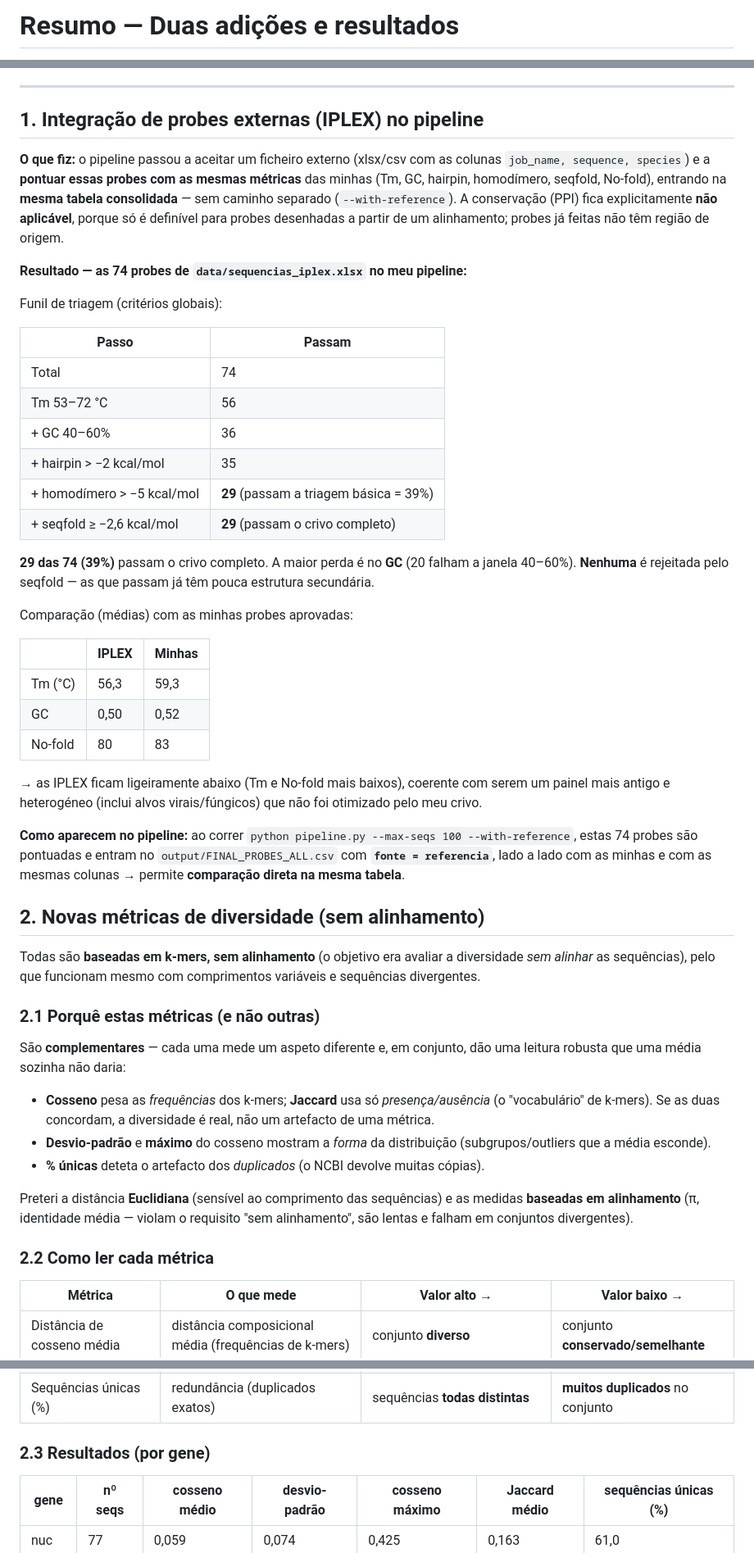
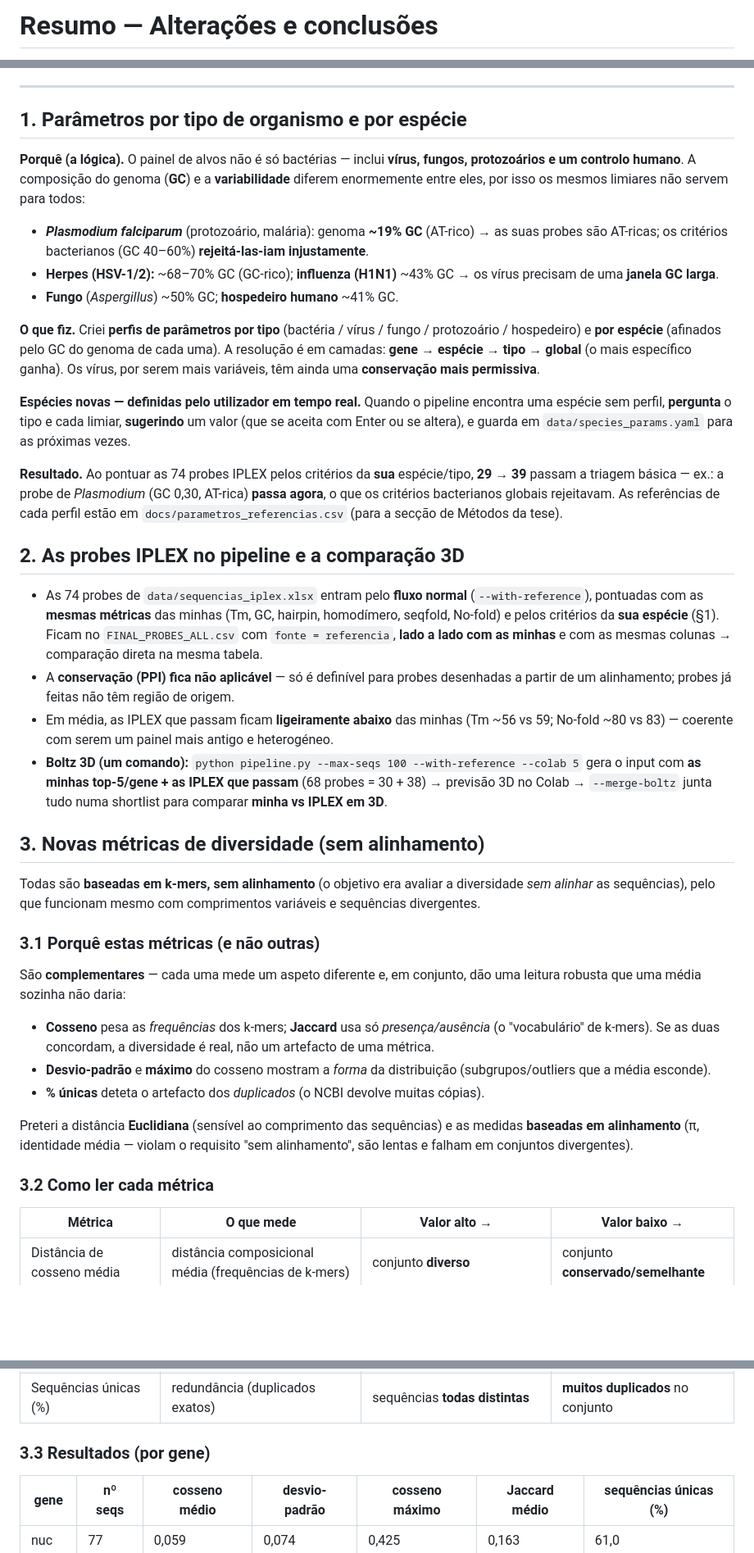
Before and after one commit to romeurf/Computational-Design-of-Graphene-Biosensors, a Markdown page: docs/Resumo_Trabalho.md, 3 parts joined by grey strips. Shown at 82% size. Drawn GitHub-style; blank space fills up the shorter version.

Commit message:
Update summary: add type/species parameter logic (supervisor's directive) + IPLEX Boltz

```diff
--- a/docs/Resumo_Trabalho.md
+++ b/docs/Resumo_Trabalho.md
@@ -1,2 +1,2 @@
-# Resumo — Duas adições e resultados
+# Resumo — Alterações e conclusões
 
@@ -4,67 +4,64 @@
 
 ---
 
-## 1. Integração de probes externas (IPLEX) no pipeline
+## 1. Parâmetros por tipo de organismo e por espécie
 
-**O que fiz:** o pipeline passou a aceitar um ficheiro externo (xlsx/csv com as colunas
-`job_name, sequence, species`) e a **pontuar essas probes com as mesmas métricas** das
-minhas (Tm, GC, hairpin, homodímero, seqfold, No-fold), entrando na **mesma tabela
-consolidada** — sem caminho separado (`--with-reference`). A conservação (PPI) fica
-explicitamente **não aplicável**, porque só é definível para probes desenhadas a partir de
-um alinhamento; probes já feitas não têm região de origem.
+**Porquê (a lógica).** O painel de alvos não é só bactérias — inclui **vírus, fungos,
+protozoários e um controlo humano**. A composição do genoma (**GC**) e a **variabilidade**
+diferem enormemente entre eles, por isso os mesmos limiares não servem para todos:
+- ***Plasmodium falciparum*** (protozoário, malária): genoma **~19% GC** (AT-rico) → as suas
+  probes são AT-ricas; os critérios bacterianos (GC 40–60%) **rejeitá-las-iam injustamente**.
+- **Herpes (HSV-1/2):** ~68–70% GC (GC-rico); **influenza (H1N1)** ~43% GC → os vírus precisam
+  de uma **janela GC larga**.
+- **Fungo** (*Aspergillus*) ~50% GC; **hospedeiro humano** ~41% GC.
 
-**Resultado — as 74 probes de `data/sequencias_iplex.xlsx` no meu pipeline:**
+**O que fiz.** Criei **perfis de parâmetros por tipo** (bactéria / vírus / fungo / protozoário /
+hospedeiro) e **por espécie** (afinados pelo GC do genoma de cada uma). A resolução é em camadas:
+**gene → espécie → tipo → global** (o mais específico ganha). Os vírus, por serem mais variáveis,
+têm ainda uma **conservação mais permissiva**.
 
-Funil de triagem (critérios globais):
+**Espécies novas — definidas pelo utilizador em tempo real.** Quando o pipeline encontra uma
+espécie sem perfil, **pergunta** o tipo e cada limiar, **sugerindo** um valor (que se aceita com
+Enter ou se altera), e guarda em `data/species_params.yaml` para as próximas vezes.
 
-| Passo | Passam |
-|---|---|
-| Total | 74 |
-| Tm 53–72 °C | 56 |
-| + GC 40–60% | 36 |
-| + hairpin > −2 kcal/mol | 35 |
-| + homodímero > −5 kcal/mol | **29** (passam a triagem básica = 39%) |
-| + seqfold ≥ −2,6 kcal/mol | **29** (passam o crivo completo) |
+**Resultado.** Ao pontuar as 74 probes IPLEX pelos critérios da **sua** espécie/tipo,
+**29 → 39** passam a triagem básica — ex.: a probe de *Plasmodium* (GC 0,30, AT-rica) **passa
+agora**, o que os critérios bacterianos globais rejeitavam. As referências de cada perfil estão em
+`docs/parametros_referencias.csv` (para a secção de Métodos da tese).
 
-**29 das 74 (39%)** passam o crivo completo. A maior perda é no **GC** (20 falham a janela
-40–60%). **Nenhuma** é rejeitada pelo seqfold — as que passam já têm pouca estrutura secundária.
+## 2. As probes IPLEX no pipeline e a comparação 3D
 
-Comparação (médias) com as minhas probes aprovadas:
+- As 74 probes de `data/sequencias_iplex.xlsx` entram pelo **fluxo normal** (`--with-reference`),
+  pontuadas com as **mesmas métricas** das minhas (Tm, GC, hairpin, homodímero, seqfold, No-fold)
+  e pelos critérios da **sua espécie** (§1). Ficam no `FINAL_PROBES_ALL.csv` com `fonte = referencia`,
+  **lado a lado com as minhas** e com as mesmas colunas → comparação direta na mesma tabela.
+- A **conservação (PPI) fica não aplicável** — só é definível para probes desenhadas a partir de um
+  alinhamento; probes já feitas não têm região de origem.
+- Em média, as IPLEX que passam ficam **ligeiramente abaixo** das minhas (Tm ~56 vs 59; No-fold
+  ~80 vs 83) — coerente com serem um painel mais antigo e heterogéneo.
+- **Boltz 3D (um comando):** `python pipeline.py --max-seqs 100 --with-reference --colab 5` gera o
+  input com **as minhas top-5/gene + as IPLEX que passam** (68 probes = 30 + 38) → previsão 3D no
+  Colab → `--merge-boltz` junta tudo numa shortlist para comparar **minha vs IPLEX em 3D**.
 
-| | IPLEX | Minhas |
-|---|---|---|
-| Tm (°C) | 56,3 | 59,3 |
-| GC | 0,50 | 0,52 |
-| No-fold | 80 | 83 |
+## 3. Novas métricas de diversidade (sem alinhamento)
 
-→ as IPLEX ficam ligeiramente abaixo (Tm e No-fold mais baixos), coerente com serem um painel
-mais antigo e heterogéneo (inclui alvos virais/fúngicos) que não foi otimizado pelo meu crivo.
+Todas são **baseadas em k-mers, sem alinhamento** (o objetivo era avaliar a diversidade *sem
+alinhar* as sequências), pelo que funcionam mesmo com comprimentos variáveis e sequências divergentes.
 
-**Como aparecem no pipeline:** ao correr `python pipeline.py --max-seqs 100 --with-reference`,
-estas 74 probes são pontuadas e entram no `output/FINAL_PROBES_ALL.csv` com **`fonte = referencia`**,
-lado a lado com as minhas e com as mesmas colunas → permite **comparação direta na mesma tabela**.
-
-## 2. Novas métricas de diversidade (sem alinhamento)
-
-Todas são **baseadas em k-mers, sem alinhamento** (o objetivo era avaliar a diversidade
-*sem alinhar* as sequências), pelo que funcionam mesmo com comprimentos variáveis e
-sequências divergentes.
-
-### 2.1 Porquê estas métricas (e não outras)
-São **complementares** — cada uma mede um aspeto diferente e, em conjunto, dão uma leitura
-robusta que uma média sozinha não daria:
-- **Cosseno** pesa as *frequências* dos k-mers; **Jaccard** usa só *presença/ausência*
-  (o "vocabulário" de k-mers). Se as duas concordam, a diversidade é real, não um artefacto
-  de uma métrica.
+### 3.1 Porquê estas métricas (e não outras)
+São **complementares** — cada uma mede um aspeto diferente e, em conjunto, dão uma leitura robusta
+que uma média sozinha não daria:
+- **Cosseno** pesa as *frequências* dos k-mers; **Jaccard** usa só *presença/ausência* (o
+  "vocabulário" de k-mers). Se as duas concordam, a diversidade é real, não um artefacto de uma métrica.
 - **Desvio-padrão** e **máximo** do cosseno mostram a *forma* da distribuição (subgrupos/outliers
   que a média esconde).
 - **% únicas** deteta o artefacto dos *duplicados* (o NCBI devolve muitas cópias).
 
 Preteri a distância **Euclidiana** (sensível ao comprimento das sequências) e as medidas
-**baseadas em alinhamento** (π, identidade média — violam o requisito "sem alinhamento",
-são lentas e falham em conjuntos divergentes).
+**baseadas em alinhamento** (π, identidade média — violam o requisito "sem alinhamento", são lentas
+e falham em conjuntos divergentes).
 
-### 2.2 Como ler cada métrica
+### 3.2 Como ler cada métrica
 
 | Métrica | O que mede | Valor **alto** → | Valor **baixo** → |
 |---|---|---|---|
@@ -74,7 +71,7 @@ são lentas e falham em conjuntos divergentes).
 | Distância de Jaccard média | distância por presença/ausência de k-mers | partilham **poucos** k-mers (vocabulário diferente) | partilham **quase todos** os k-mers |
 | Sequências únicas (%) | redundância (duplicados exatos) | sequências **todas distintas** | **muitos duplicados** no conjunto |
 
-### 2.3 Resultados (por gene)
+### 3.3 Resultados (por gene)
 
 | gene | nº seqs | cosseno médio | desvio-padrão | cosseno máximo | Jaccard médio | sequências únicas (%) |
 |---|---|---|---|---|---|---|
```
Also changed, not shown: other parts of docs/Resumo_Trabalho.md (+5 -5 lines).
